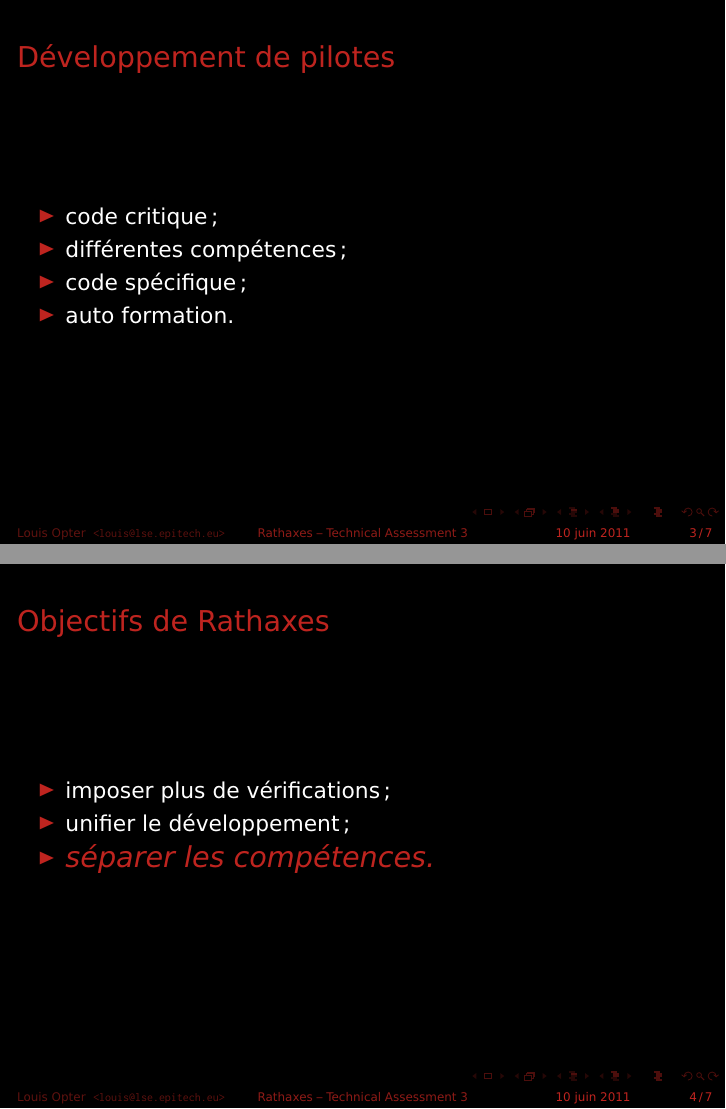
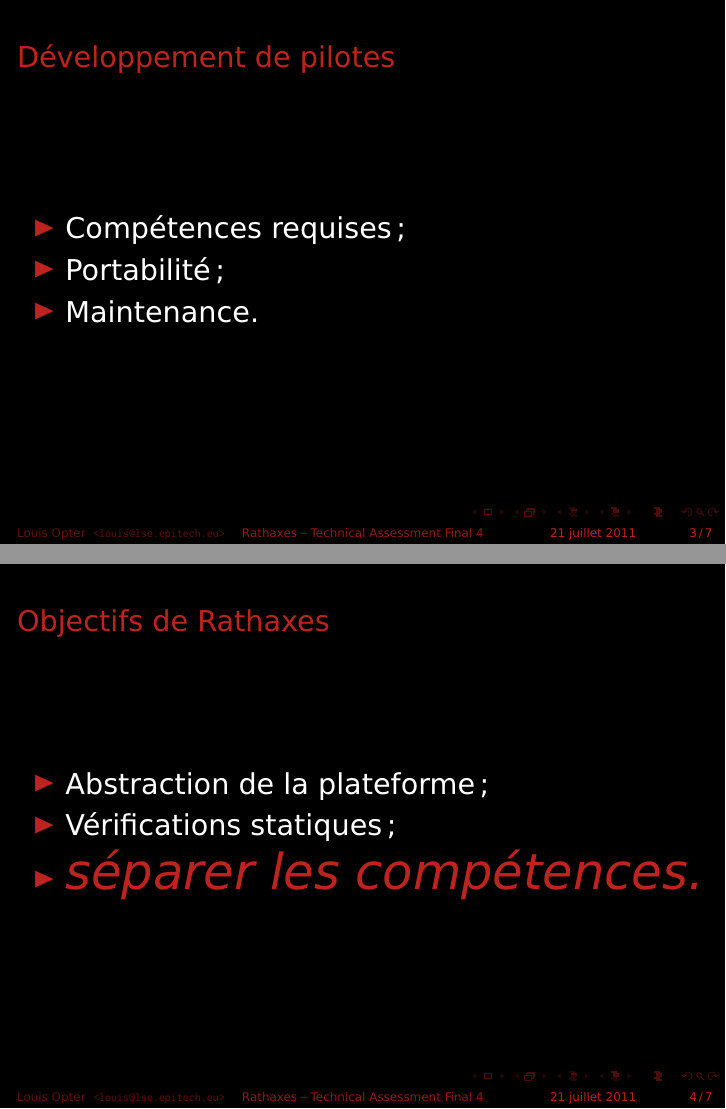
Before and after one commit to npalix/rathaxes, LaTeX slides (epitech/2012/ta/taf4/2012_TAF4_FR_Rathaxes.tex): pages 4 and 6 of 13, joined at a grey line. Compiled offline with pdfLaTeX.

Commit message:
epitech: quickly improve the slides for the TA4

```diff
--- a/epitech/2012/ta/taf4/2012_TAF4_FR_Rathaxes.tex
+++ b/epitech/2012/ta/taf4/2012_TAF4_FR_Rathaxes.tex
@@ -5,14 +5,14 @@
 \usepackage{tikz}
 \usetikzlibrary{shapes,fit}
 
-\title{\rtx\ -- Technical Assessment 3}
-\date{10 juin 2011}
+\title{\rtx\ -- Technical Assessment Final 4}
+\date{21 juillet 2011}
 \author{Louis Opter \\ \texttt{<louis@lse.epitech.eu>}}
 
 \definecolor{lightred}{RGB}{147,36,33}
 \tikzset{componentarrow/.style={<-, >=latex, color=rathaxesred, ultra thick}}
 
-\newcommand{\cemph}[1]{{\itshape\Large{\textcolor{rathaxesred}{#1}}}}
+\newcommand{\cemph}[1]{{\itshape\LARGE{\textcolor{rathaxesred}{#1}}}}
 
 \begin{document}
 
@@ -29,24 +29,28 @@ compile vers des modules noyaux écrits en C pour \textcolor{rathaxesred}{Linux}
 
 % We could a graph using the commit stats in linux:
 \begin{frame}{Développement de pilotes}
+\begin{center}
 \only<1>{
-\begin{center}
-Une tâche \cemph{difficile}, \cemph{longue} et \cemph{fastidieuse} :
-\end{center}}
-\only<2>{\begin{itemize}
-\item code critique ;
-\item différentes compétences ;
-\item code spécifique ;
-\item auto formation.
-\end{itemize}}
+\Large{Une tâche \cemph{difficile}, \cemph{longue} et \cemph{fastidieuse} :}}
+\only<2>{\Large{%
+\begin{itemize}
+\item Compétences requises ;
+\item Portabilité ;
+\item Maintenance.
+\end{itemize}
+}}
+\end{center}
 \end{frame}
 
 \begin{frame}{Objectifs de Rathaxes}
-\begin{itemize}
-\item imposer plus de vérifications ;
-\item unifier le développement ;
-\item<2-> \cemph{séparer les compétences.}
-\end{itemize}
+\begin{center}
+\only<1>{\Large{\cemph{\LARGE{Simplifier}} les cycles de développement}}
+\only<2>{\Large{\begin{itemize}
+\item Abstraction de la plateforme ;
+\item Vérifications statiques ;
+\item \cemph{\Huge{séparer les compétences.}}
+\end{itemize}}}
+\end{center}
 \end{frame}
 
 \begin{frame}{Séparation des compétences}
```
Also changed, not shown: epitech/2012/ta/taf4/2012_TAF4_FR_Rathaxes.tex (7 more changed lines).
